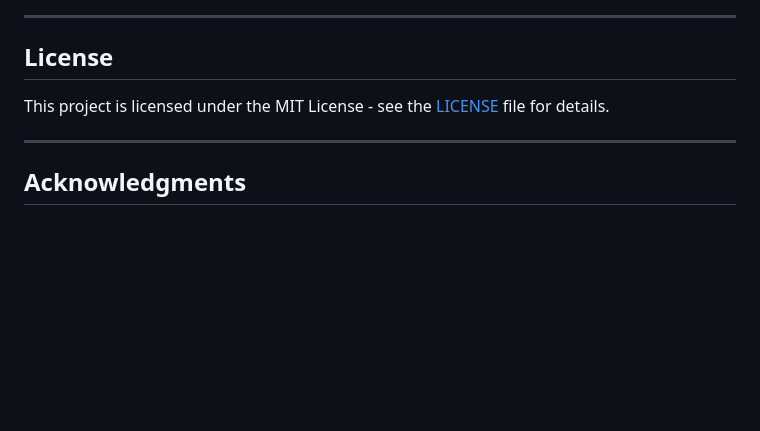
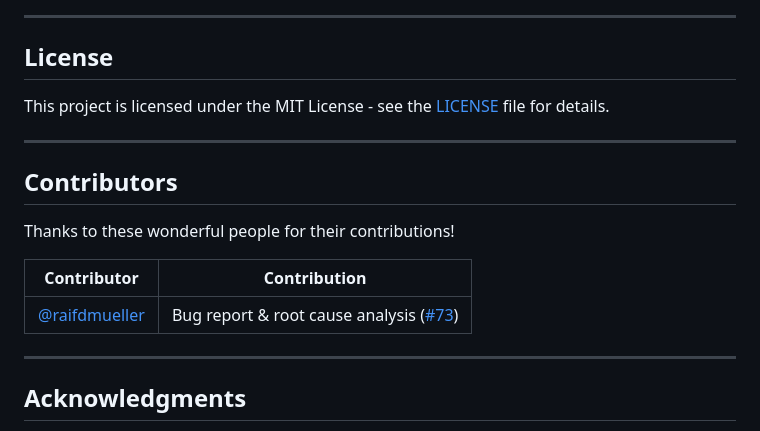
Before and after one commit to ingo-eichhorst/agent-readyness, a Markdown page: README.md, the part around the change. GitHub-like rendering; blank space fills up the shorter version.

Commit message:
docs: add Contributors section with @raifdmueller for issue #73
Co-Authored-By: Claude Opus 4.6 <noreply@anthropic.com>

```diff
--- a/README.md
+++ b/README.md
@@ -459,6 +459,16 @@ This project is licensed under the MIT License - see the [LICENSE](LICENSE) file
 
 ---
 
+## Contributors
+
+Thanks to these wonderful people for their contributions!
+
+| Contributor | Contribution |
+|---|---|
+| [@raifdmueller](https://github.com/raifdmueller) | Bug report & root cause analysis ([#73](https://github.com/ingo-eichhorst/agent-readyness/issues/73)) |
+
+---
+
 ## Acknowledgments
 
 Built with research from leading institutions and grounded in peer-reviewed publications. See [RESEARCH.md](RESEARCH.md) for 58+ academic citations spanning:
```
